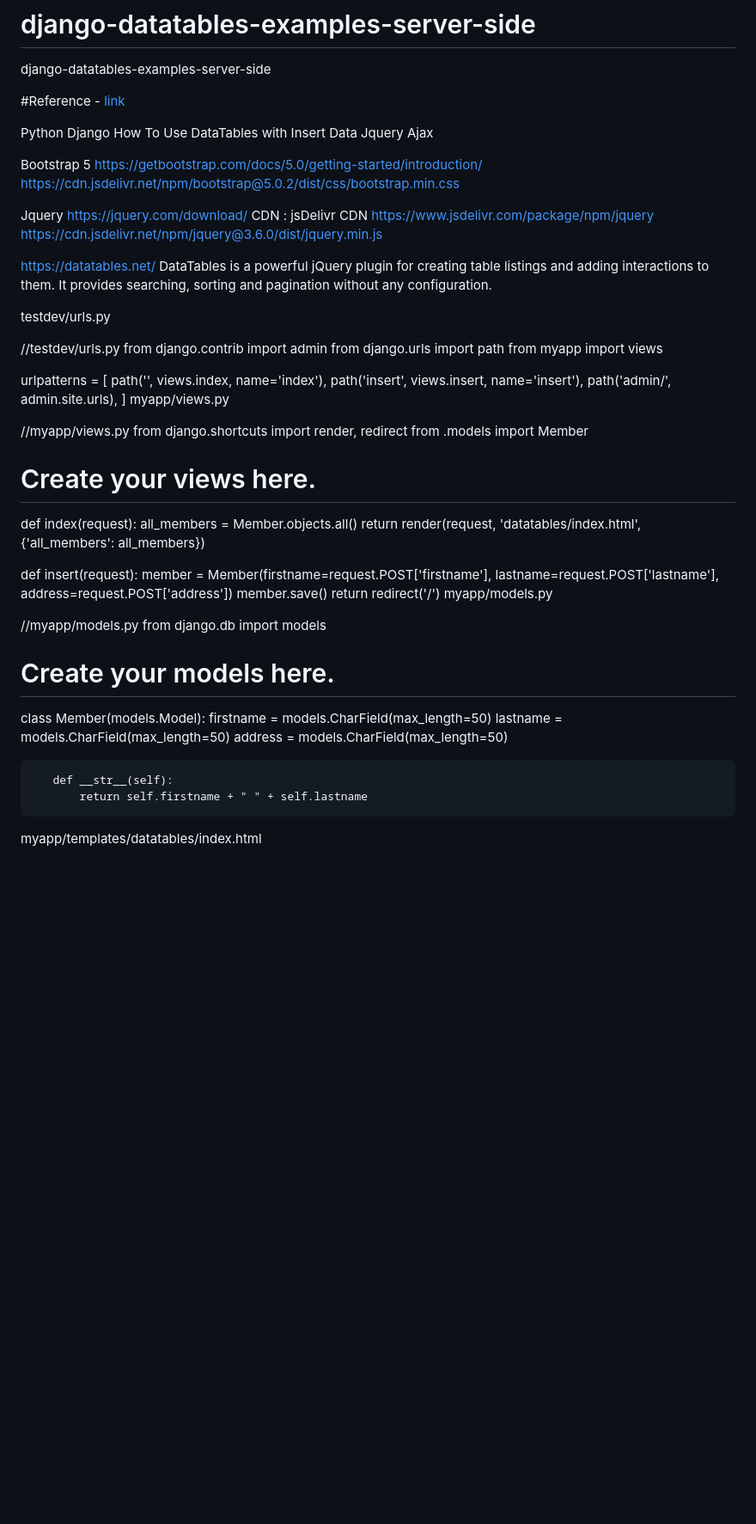
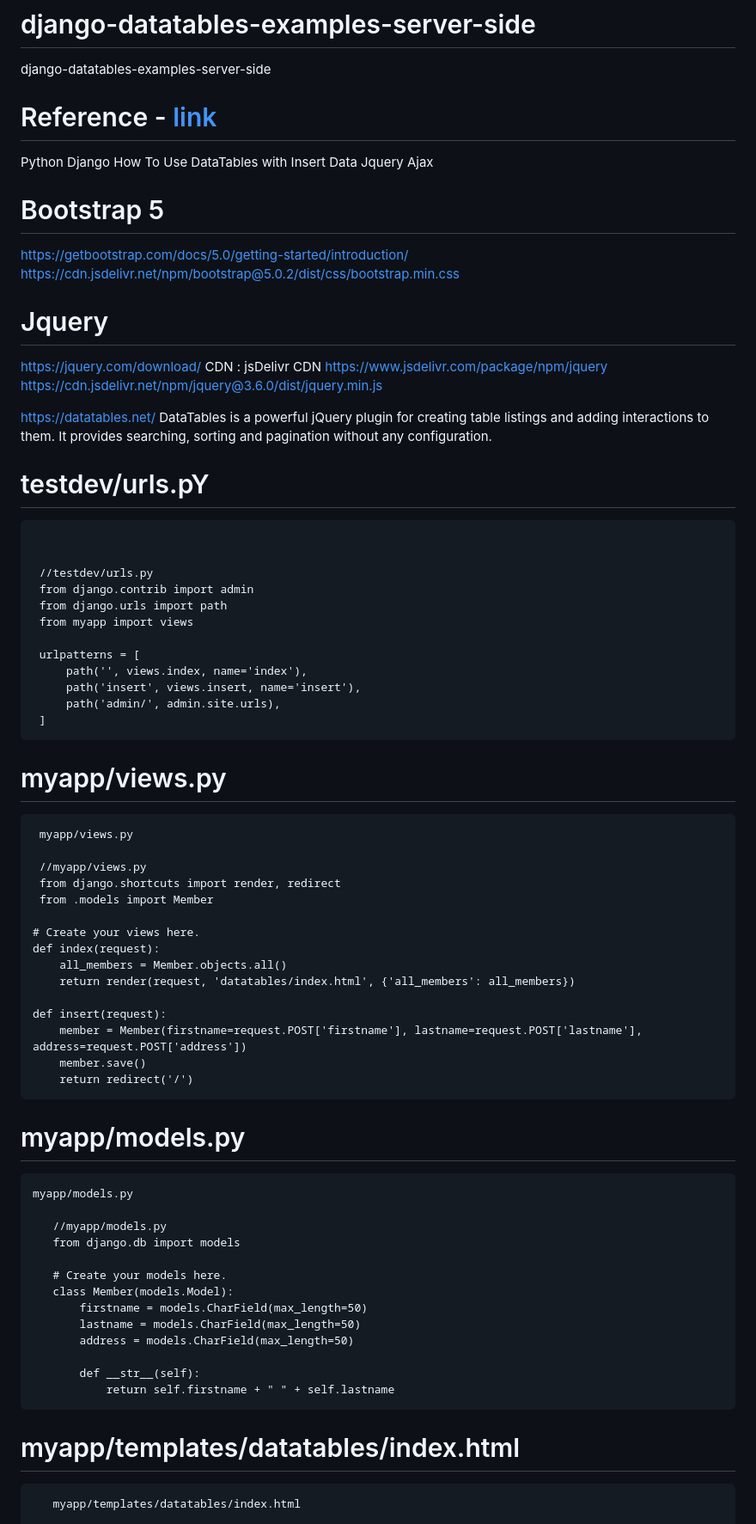
Before and after one commit to rabiyulfahimhasim786/django-datatables-examples-server-side, a Markdown page: README.md, the part around one of its changes. Shown at 86% size. Drawn GitHub-style; blank space fills up the shorter version.

````diff
--- a/README.md
+++ b/README.md
@@ -1,16 +1,16 @@
 # django-datatables-examples-server-side
 django-datatables-examples-server-side
 
-#Reference - [link](https://tutorial101.blogspot.com/2022/04/python-django-how-to-use-datatables.html)
+# Reference - [link](https://tutorial101.blogspot.com/2022/04/python-django-how-to-use-datatables.html)
 
 
 Python Django How To Use DataTables with Insert Data Jquery Ajax
 
-Bootstrap 5
+# Bootstrap 5
 https://getbootstrap.com/docs/5.0/getting-started/introduction/
 https://cdn.jsdelivr.net/npm/bootstrap@5.0.2/dist/css/bootstrap.min.css
 
-Jquery
+# Jquery
 https://jquery.com/download/
 CDN : jsDelivr CDN
 https://www.jsdelivr.com/package/npm/jquery
@@ -19,8 +19,10 @@ https://cdn.jsdelivr.net/npm/jquery@3.6.0/dist/jquery.min.js
 https://datatables.net/
 DataTables is a powerful jQuery plugin for creating table listings and adding interactions to them. It provides searching, sorting and pagination without any configuration.
 
+# testdev/urls.pY
 
- testdev/urls.py
+```
+
 
  //testdev/urls.py
  from django.contrib import admin
@@ -32,6 +34,10 @@ DataTables is a powerful jQuery plugin for creating table listings and adding in
      path('insert', views.insert, name='insert'),
      path('admin/', admin.site.urls),
  ]
+```
+
+#  myapp/views.py
+```
  myapp/views.py
 
  //myapp/views.py
@@ -47,6 +53,9 @@ def insert(request):
     member = Member(firstname=request.POST['firstname'], lastname=request.POST['lastname'], address=request.POST['address'])
     member.save()
     return redirect('/')
+```
+# myapp/models.py
+```
 myapp/models.py
 
    //myapp/models.py
@@ -60,7 +69,10 @@ myapp/models.py
 
        def __str__(self):
            return self.firstname + " " + self.lastname
+```
 
+ #  myapp/templates/datatables/index.html
+```
    myapp/templates/datatables/index.html
 
      //myapp/templates/datatables/index.html
````
Also changed, not shown: other parts of README.md (+15 -72 lines).
